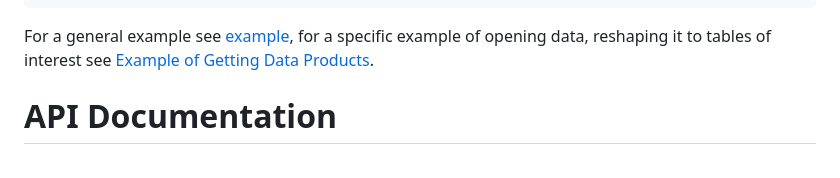
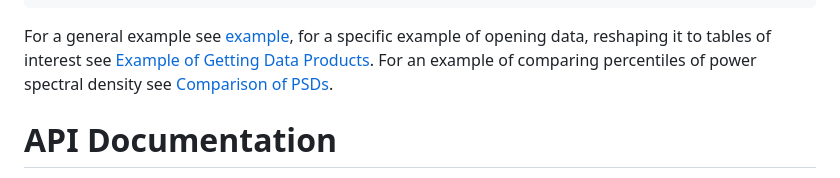
Before and after one commit to usnistgov/nasctn-sea-visualization, a Markdown page: README.md, the part around the change. Drawn GitHub-style.

````diff
--- a/README.md
+++ b/README.md
@@ -93,7 +93,7 @@ hu_slice_plotter.plot_all_psds()
 #plots a single channel pfp
 hu_slice_plotter.plot_channel_pfp(hu_day_block.frequencies[0])
 ```
-For a general example see [example](./examples/Example.ipynb), for a specific example of opening data, reshaping it to tables of interest see [Example of Getting Data Products](./examples/Example_of_Getting_Data_Products.ipynb).
+For a general example see [example](./examples/Example.ipynb), for a specific example of opening data, reshaping it to tables of interest see [Example of Getting Data Products](./examples/Example_of_Getting_Data_Products.ipynb). For an example of comparing percentiles of power spectral density see [Comparison of PSDs](./examples/Example_Comparing_PSDs.ipynb).
 
 # API Documentation
 The [API Documentation](https://pages.nist.gov/nasctn-sea-visualization) links to the __init__.py file and has the primary submodules linked.
````
